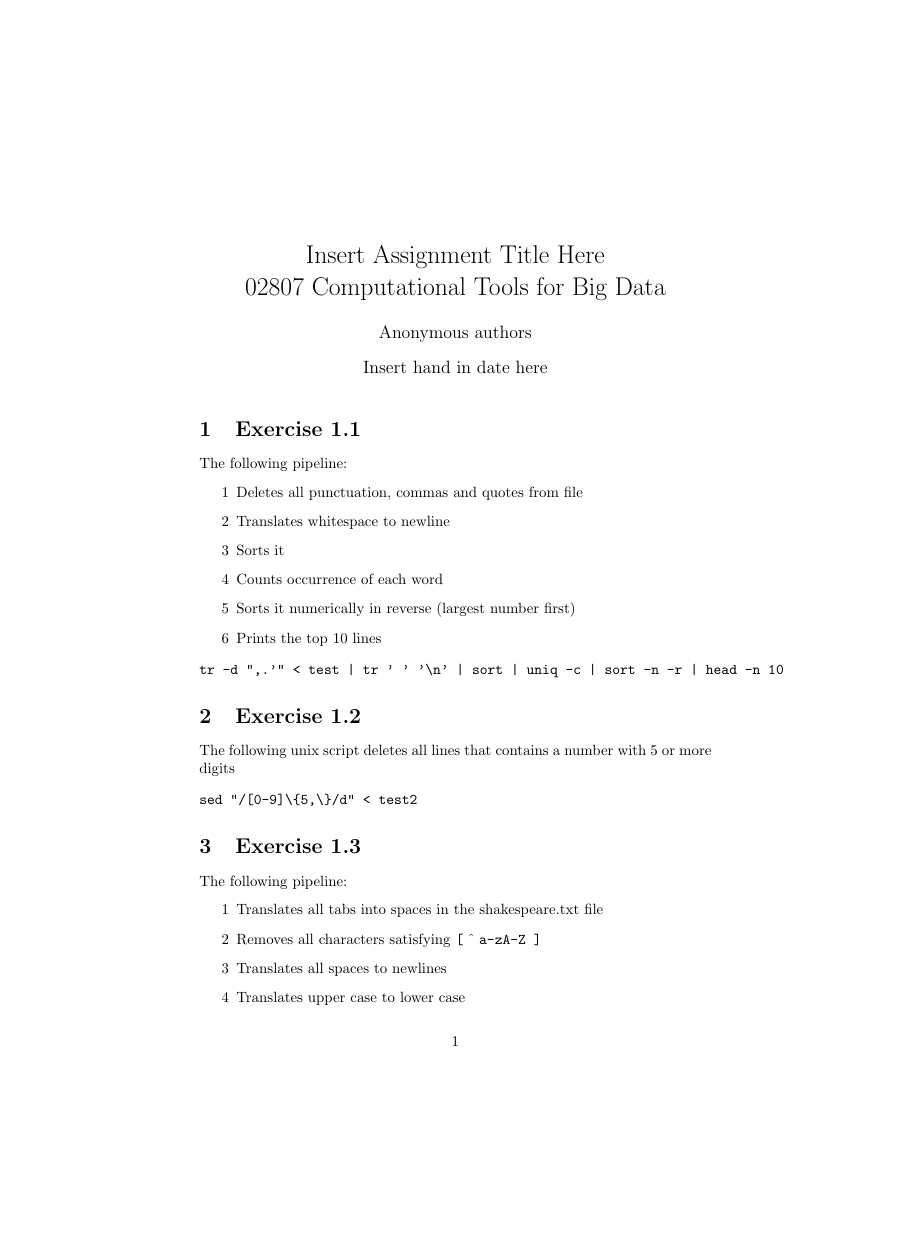
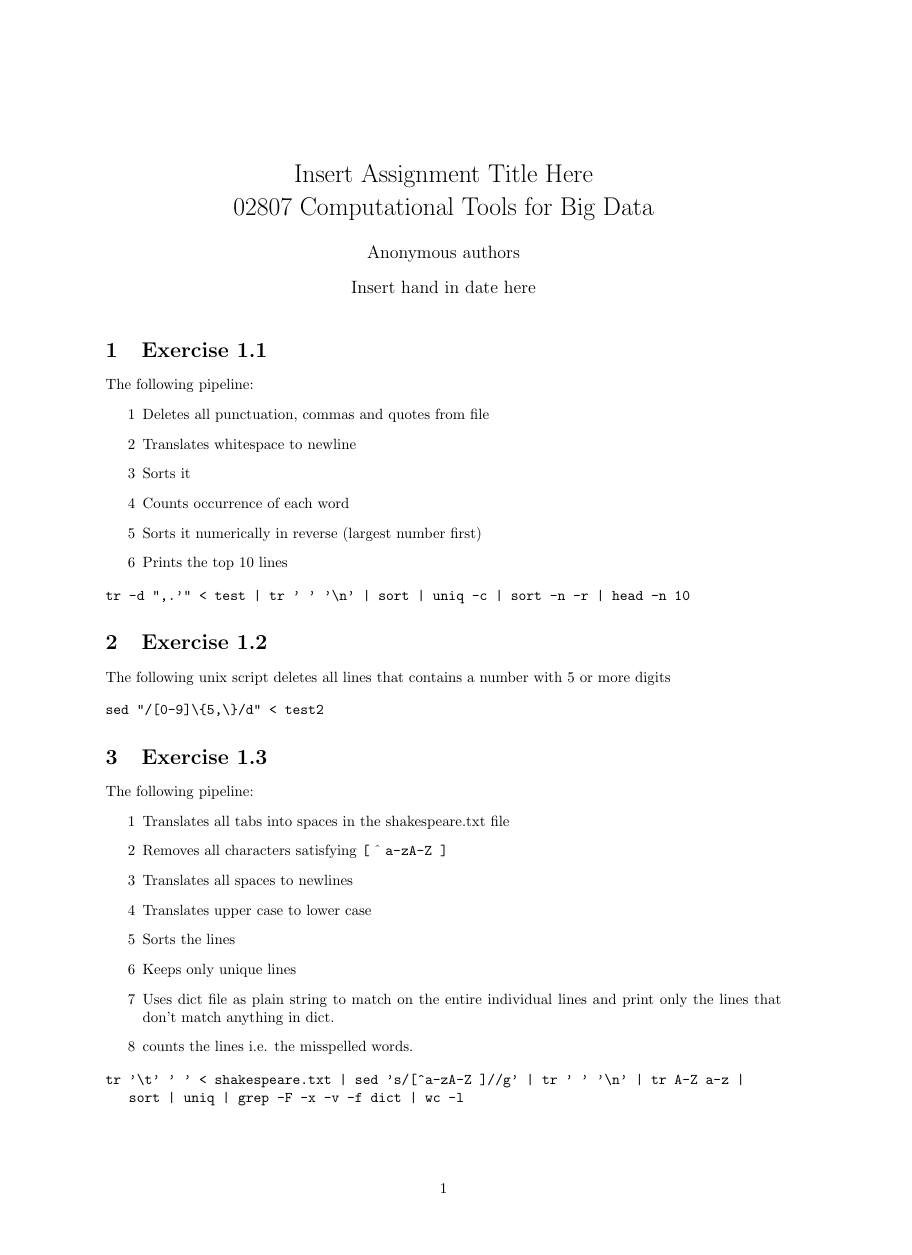
Before and after one commit to ttsoftware/computational-tools, a LaTeX document (latex_template/template.tex): page 1 of 2, the shorter picture padded with empty space. Compiled offline with pdfLaTeX.

Commit message:
pretty changes

```diff
--- a/latex_template/template.tex
+++ b/latex_template/template.tex
@@ -1,5 +1,7 @@
 \documentclass{article}
+\usepackage[a4paper, hmargin={2.5cm, 2.5cm}, vmargin={2.5cm, 2.5cm}]{geometry}
 \usepackage[utf8]{inputenc}
+\usepackage[english]{babel}
 \usepackage{amsmath,amssymb,graphicx}
 \usepackage{cleveref}
 
```
Also changed, not shown: latex_template/template.pdf, 6 other files.
